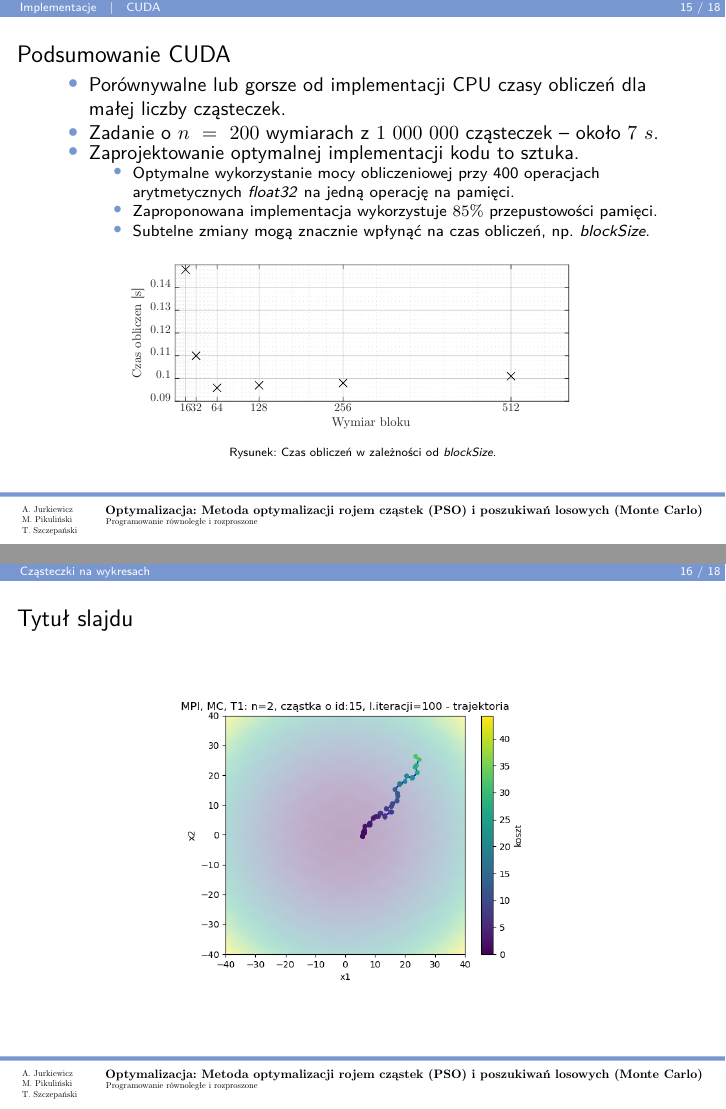
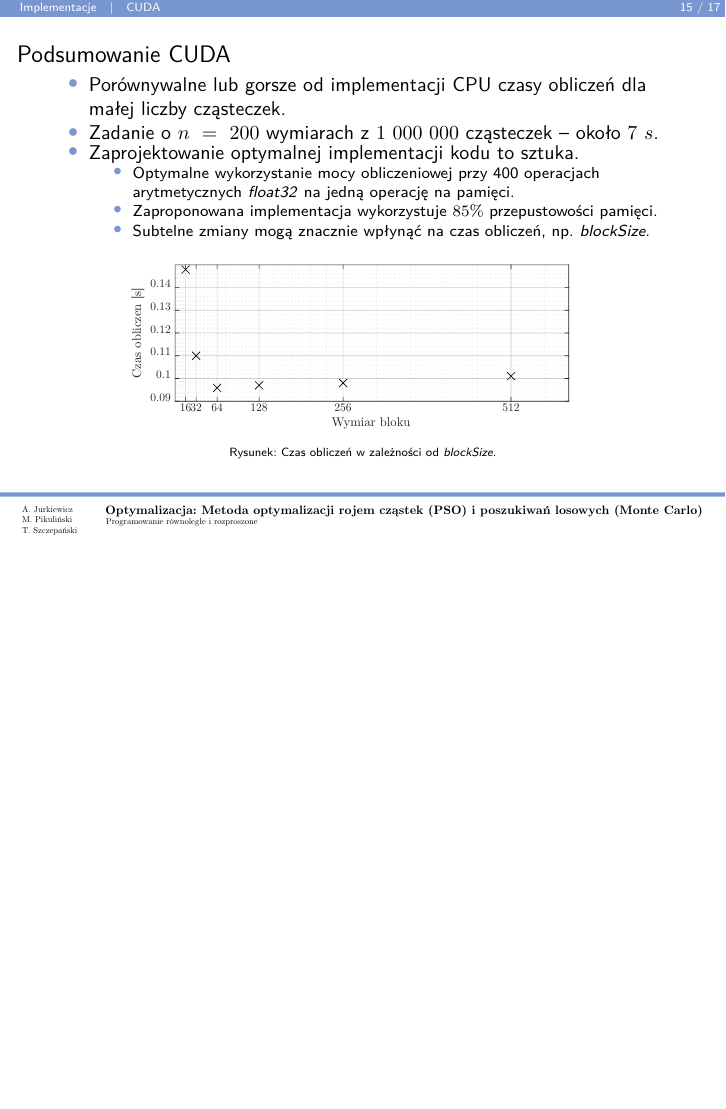
Before and after one commit to egi-megi/porr-pso, LaTeX slides (prezentacja/PORR_prezentacja.tex): pages 15 and 16 of 18 before the commit and page 15 of 17 after it, the two joined at a grey line, the shorter picture padded with empty space. Compiled offline with pdfLaTeX.

Commit message:
Delete page 16

```diff
--- a/prezentacja/PORR_prezentacja.tex
+++ b/prezentacja/PORR_prezentacja.tex
@@ -446,14 +446,6 @@ to nowe położenie, pomimo większej wartości funkcji celu, zostanie zaakcepto
 
 
 
-\section{Cząsteczki na wykresach}
-\begin{frame}{Tytuł slajdu}
-\begin{figure}[t]
-\includegraphics[width=0.65\textwidth]{grafiki/MPI_ MC_T1_trajectory_id15.png}
-\end{figure}
-\end{frame}
-
-
 
 
 \section{Wnioski}
```
